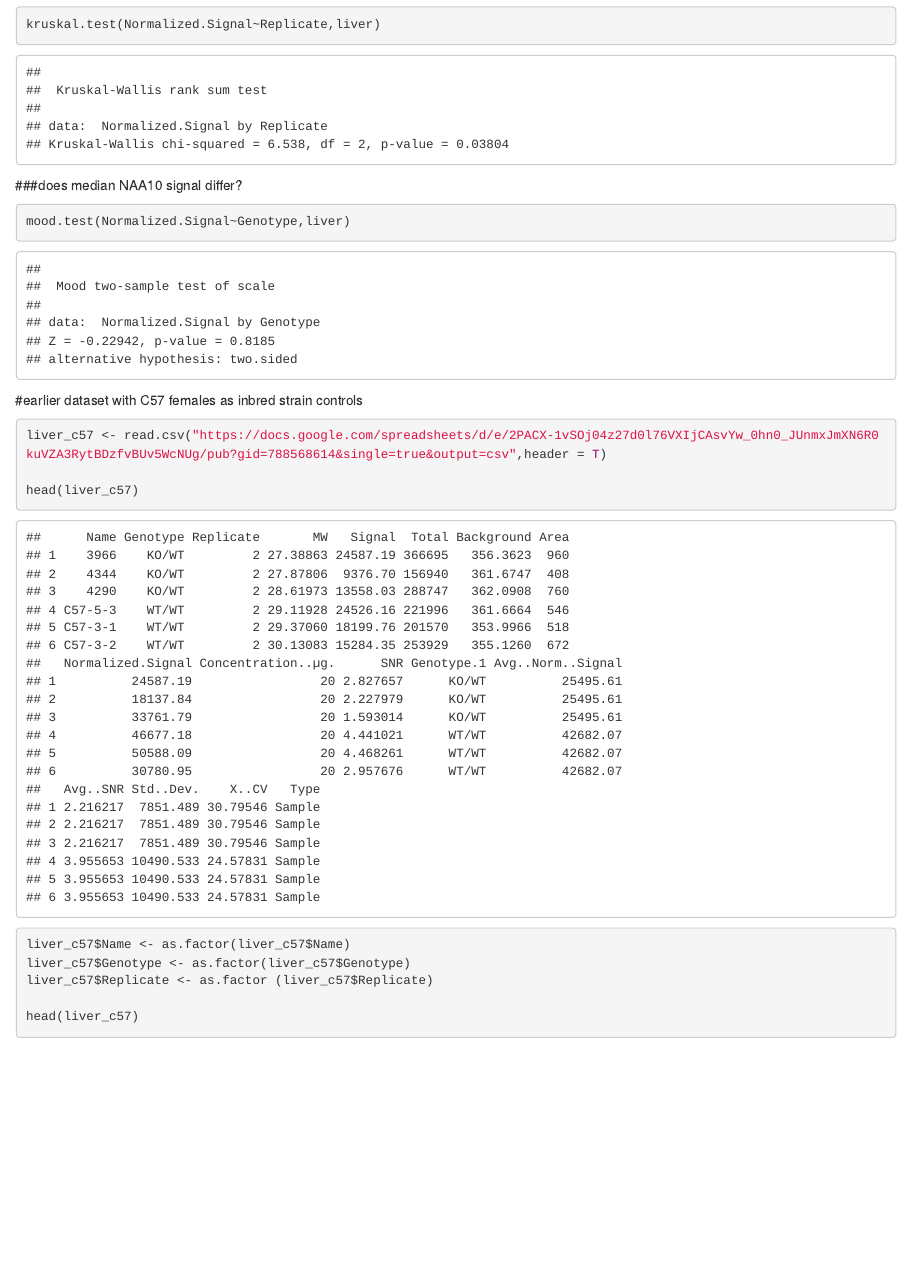
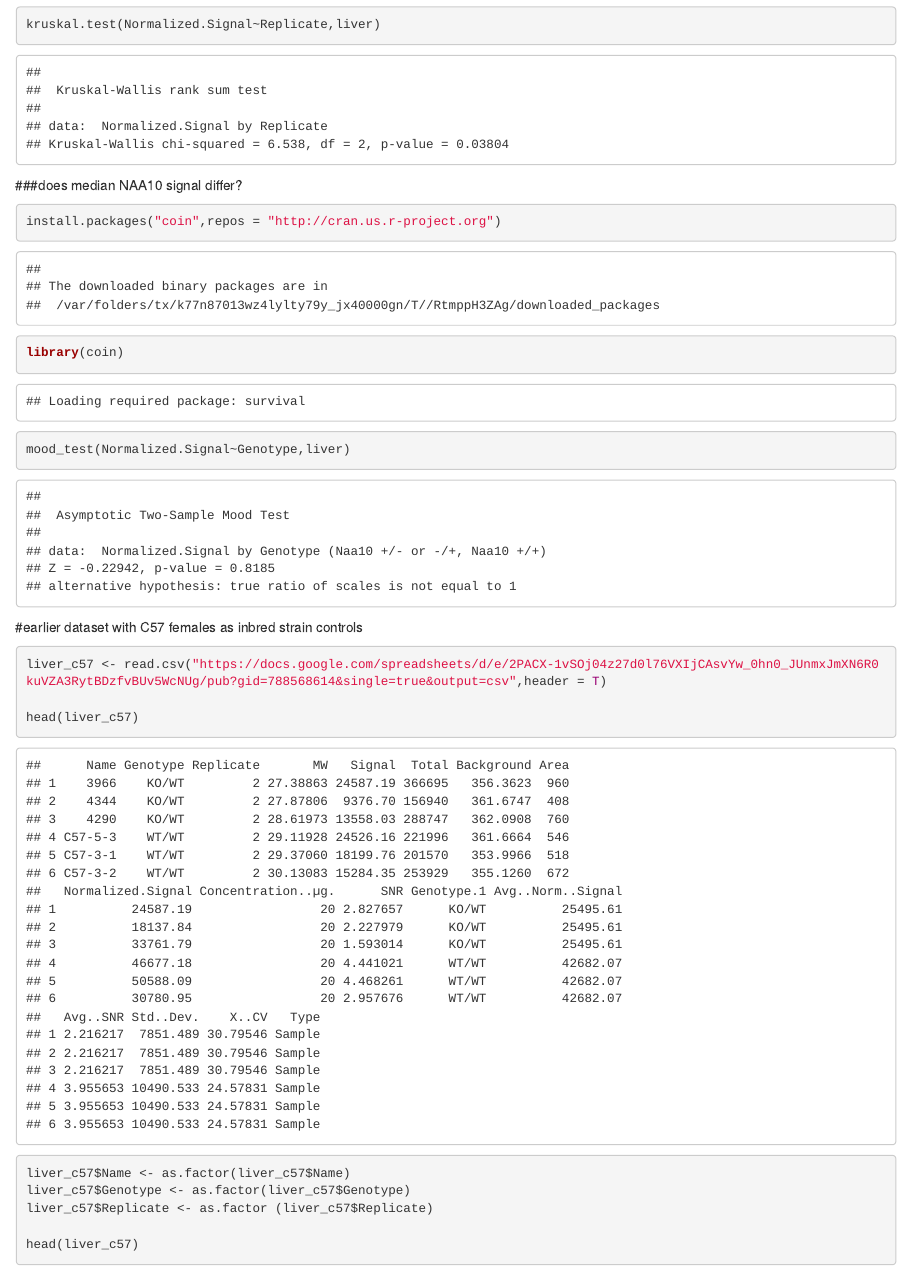
Before and after one commit to ajgarcuny/NAA10-het-liver, an R Markdown document (NAA10-het-liver.Rmd): the page in a window 1100 px wide, from 8190 px down. The pictures show the output file NAA10-het-liver.html that the author committed with the source, opened offline.

Commit message:
edited Mood median test

````diff
--- a/NAA10-het-liver.Rmd
+++ b/NAA10-het-liver.Rmd
@@ -219,8 +219,14 @@ kruskal.test(Normalized.Signal~Replicate,liver)
 
 
 ###does median NAA10 signal differ?
+
 ```{r}
-mood.test(Normalized.Signal~Genotype,liver)
+install.packages("coin",repos = "http://cran.us.r-project.org")
+```
+
+```{r}
+library(coin)
+mood_test(Normalized.Signal~Genotype,liver)
 ```
 
 
````
Also changed, not shown: NAA10-het-liver.html.
